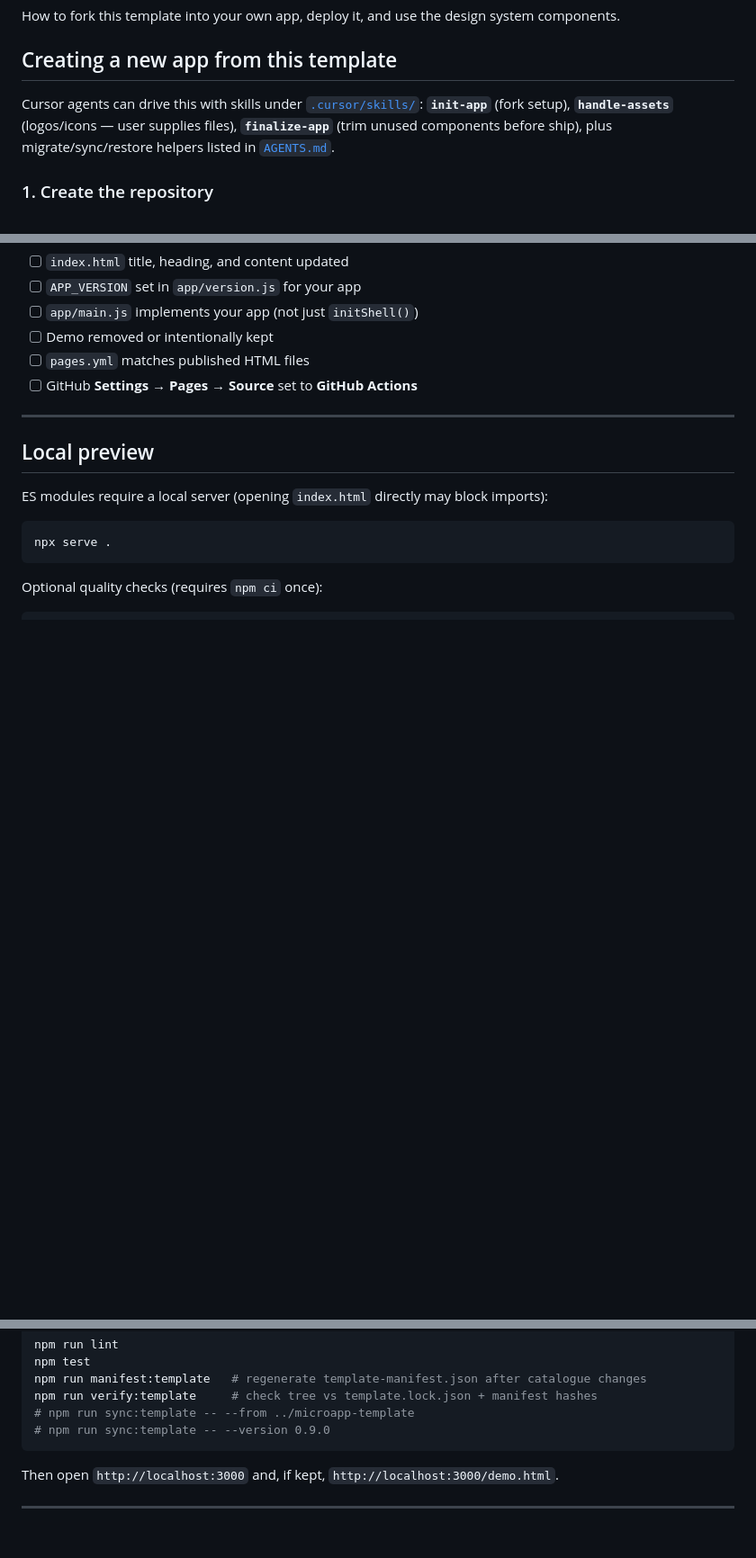
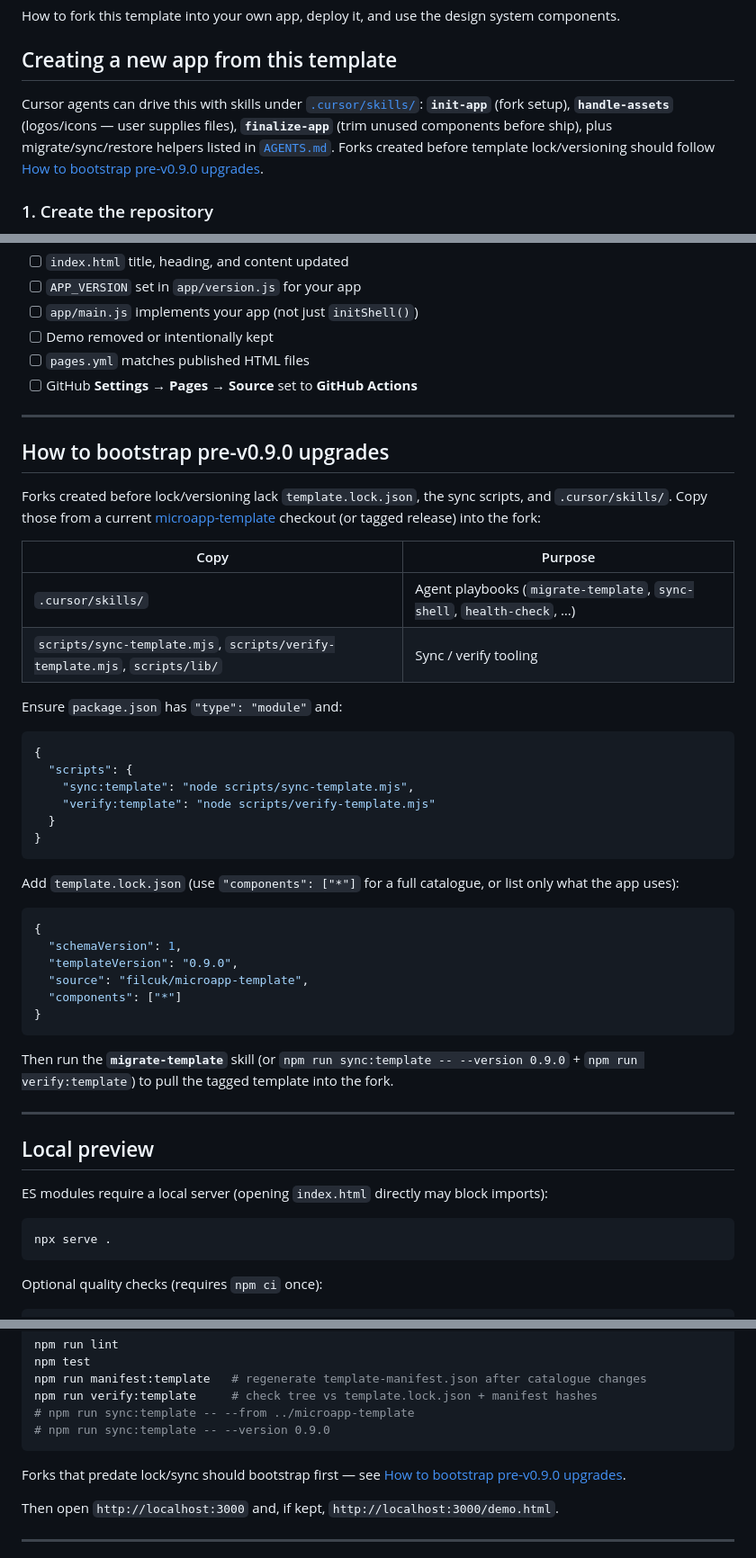
Before and after one commit to filcuk/microapp-template, a Markdown page: USAGE.md, 3 parts joined by grey strips. Shown at 90% size. Drawn GitHub-style; blank space fills up the shorter version.

Commit message:
Add old app bootstrap info
How to upgrade a pre-v0.9.0 app to the versioned components

````diff
--- a/USAGE.md
+++ b/USAGE.md
@@ -4,7 +4,7 @@ How to fork this template into your own app, deploy it, and use the design syste
 
 ## Creating a new app from this template
 
-Cursor agents can drive this with skills under [`.cursor/skills/`](.cursor/skills/): **`init-app`** (fork setup), **`handle-assets`** (logos/icons — user supplies files), **`finalize-app`** (trim unused components before ship), plus migrate/sync/restore helpers listed in [`AGENTS.md`](AGENTS.md#lifecycle-skills).
+Cursor agents can drive this with skills under [`.cursor/skills/`](.cursor/skills/): **`init-app`** (fork setup), **`handle-assets`** (logos/icons — user supplies files), **`finalize-app`** (trim unused components before ship), plus migrate/sync/restore helpers listed in [`AGENTS.md`](AGENTS.md#lifecycle-skills). Forks created before template lock/versioning should follow [How to bootstrap pre-v0.9.0 upgrades](#how-to-bootstrap-pre-v090-upgrades).
 
 ### 1. Create the repository
 
@@ -186,6 +186,41 @@ For pair-mode header logos, set a meaningful `alt` on the visible theme variant
 
 ---
 
+## How to bootstrap pre-v0.9.0 upgrades
+
+Forks created before lock/versioning lack `template.lock.json`, the sync scripts, and `.cursor/skills/`. Copy those from a current [microapp-template](https://github.com/filcuk/microapp-template) checkout (or tagged release) into the fork:
+
+| Copy | Purpose |
+| ---- | ------- |
+| `.cursor/skills/` | Agent playbooks (`migrate-template`, `sync-shell`, `health-check`, …) |
+| `scripts/sync-template.mjs`, `scripts/verify-template.mjs`, `scripts/lib/` | Sync / verify tooling |
+
+Ensure `package.json` has `"type": "module"` and:
+
+```json
+{
+  "scripts": {
+    "sync:template": "node scripts/sync-template.mjs",
+    "verify:template": "node scripts/verify-template.mjs"
+  }
+}
+```
+
+Add `template.lock.json` (use `"components": ["*"]` for a full catalogue, or list only what the app uses):
+
+```json
+{
+  "schemaVersion": 1,
+  "templateVersion": "0.9.0",
+  "source": "filcuk/microapp-template",
+  "components": ["*"]
+}
+```
+
+Then run the **`migrate-template`** skill (or `npm run sync:template -- --version 0.9.0` + `npm run verify:template`) to pull the tagged template into the fork.
+
+---
+
 ## Local preview
 
 ES modules require a local server (opening `index.html` directly may block imports):
@@ -204,6 +239,8 @@ npm run verify:template     # check tree vs template.lock.json + manifest hashes
 # npm run sync:template -- --from ../microapp-template
 # npm run sync:template -- --version 0.9.0
 ```
+
+Forks that predate lock/sync should bootstrap first — see [How to bootstrap pre-v0.9.0 upgrades](#how-to-bootstrap-pre-v090-upgrades).
 
 Then open `http://localhost:3000` and, if kept, `http://localhost:3000/demo.html`.
 
````
